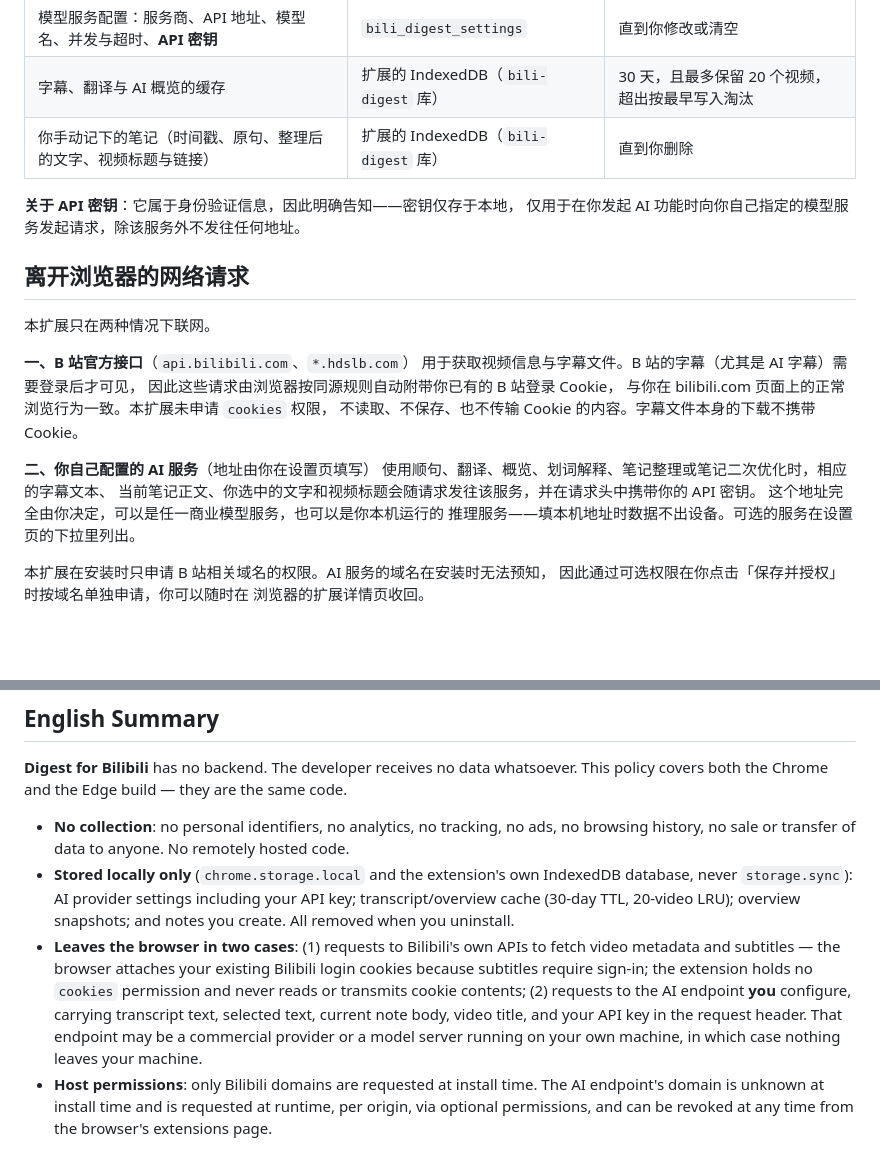
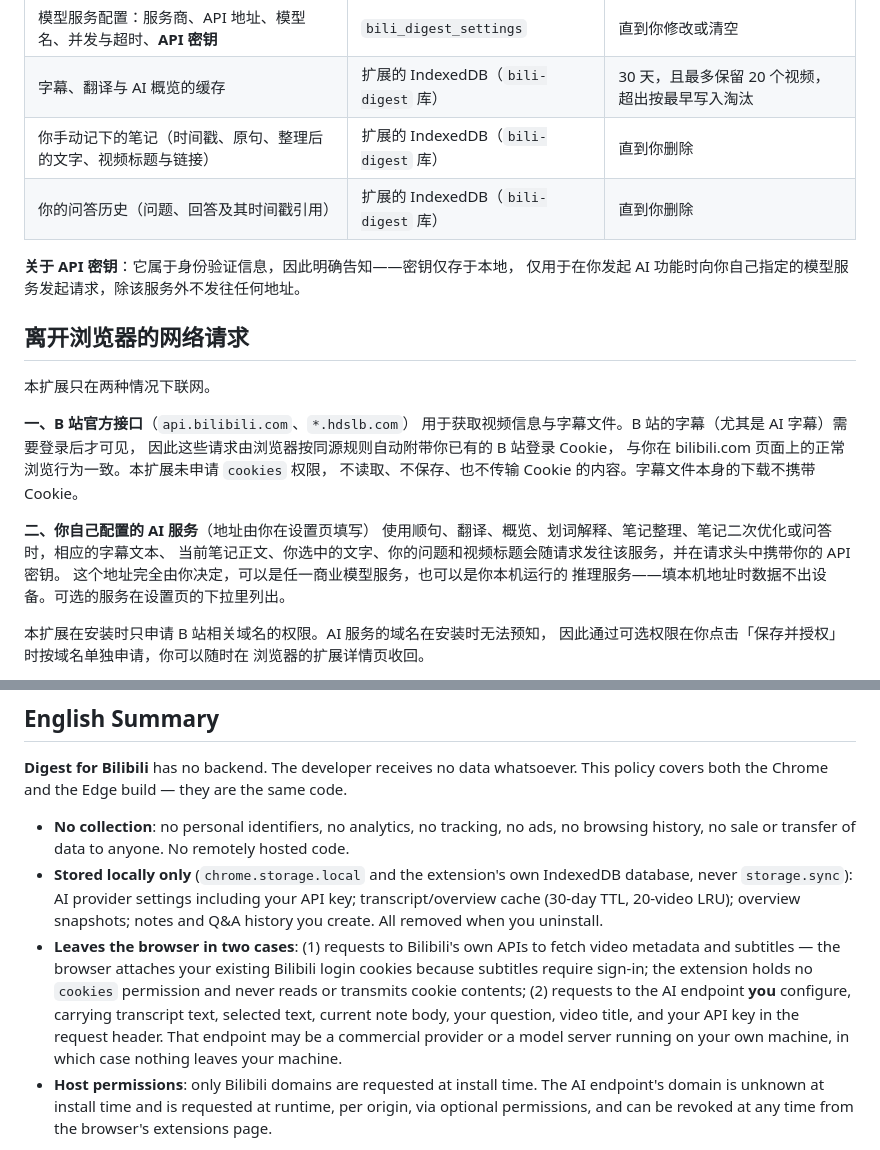
Before and after one commit to biuworks/bilibili-digest, a Markdown page: PRIVACY.md, 2 parts joined by grey strips. Drawn GitHub-style; blank space fills up the shorter version.

```diff
--- a/PRIVACY.md
+++ b/PRIVACY.md
@@ -24,6 +24,7 @@
 | 模型服务配置：服务商、API 地址、模型名、并发与超时、**API 密钥** | `bili_digest_settings` | 直到你修改或清空 |
 | 字幕、翻译与 AI 概览的缓存 | 扩展的 IndexedDB（`bili-digest` 库） | 30 天，且最多保留 20 个视频，超出按最早写入淘汰 |
 | 你手动记下的笔记（时间戳、原句、整理后的文字、视频标题与链接） | 扩展的 IndexedDB（`bili-digest` 库） | 直到你删除 |
+| 你的问答历史（问题、回答及其时间戳引用） | 扩展的 IndexedDB（`bili-digest` 库） | 直到你删除 |
 
 **关于 API 密钥**：它属于身份验证信息，因此明确告知——密钥仅存于本地，
 仅用于在你发起 AI 功能时向你自己指定的模型服务发起请求，除该服务外不发往任何地址。
@@ -39,8 +40,8 @@
 不读取、不保存、也不传输 Cookie 的内容。字幕文件本身的下载不携带 Cookie。
 
 **二、你自己配置的 AI 服务**（地址由你在设置页填写）
-使用顺句、翻译、概览、划词解释、笔记整理或笔记二次优化时，相应的字幕文本、
-当前笔记正文、你选中的文字和视频标题会随请求发往该服务，并在请求头中携带你的 API 密钥。
+使用顺句、翻译、概览、划词解释、笔记整理、笔记二次优化或问答时，相应的字幕文本、
+当前笔记正文、你选中的文字、你的问题和视频标题会随请求发往该服务，并在请求头中携带你的 API 密钥。
 这个地址完全由你决定，可以是任一商业模型服务，也可以是你本机运行的
 推理服务——填本机地址时数据不出设备。可选的服务在设置页的下拉里列出。
 
@@ -81,13 +82,13 @@ This policy covers both the Chrome and the Edge build — they are the same code
 - **Stored locally only** (`chrome.storage.local` and the extension's own
   IndexedDB database, never `storage.sync`): AI provider
   settings including your API key; transcript/overview cache (30-day TTL, 20-video LRU);
-  overview snapshots; and notes you create. All removed when you uninstall.
+  overview snapshots; notes and Q&A history you create. All removed when you uninstall.
 - **Leaves the browser in two cases**: (1) requests to Bilibili's own APIs to fetch video
   metadata and subtitles — the browser attaches your existing Bilibili login cookies
   because subtitles require sign-in; the extension holds no `cookies` permission and
   never reads or transmits cookie contents; (2) requests to the AI endpoint **you**
-  configure, carrying transcript text, selected text, current note body, video title,
-  and your API key in the request header. That endpoint may be a commercial provider or a model server
+  configure, carrying transcript text, selected text, current note body, your question,
+  video title, and your API key in the request header. That endpoint may be a commercial provider or a model server
   running on your own machine, in which case nothing leaves your machine.
 - **Host permissions**: only Bilibili domains are requested at install time. The AI
   endpoint's domain is unknown at install time and is requested at runtime, per origin,
```
Also changed, not shown: README.md (+9 -1 lines), STORE-LISTING.md (+23 -0 lines).
